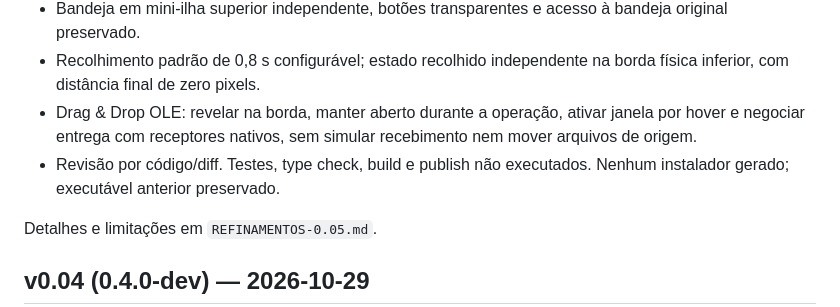
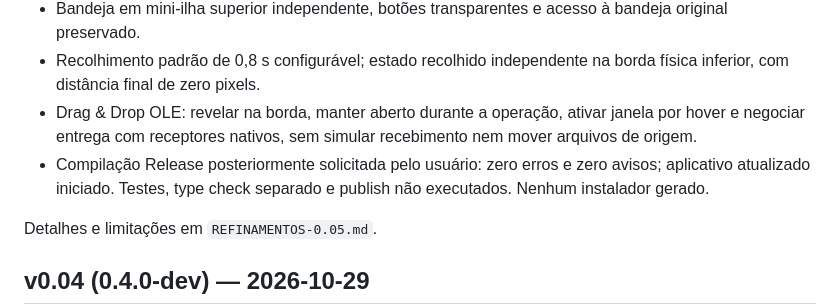
Before and after one commit to valteromega2019-blip/think-wind, a Markdown page: CHANGELOG.md, the part around the change. GitHub-like rendering.

```diff
--- a/CHANGELOG.md
+++ b/CHANGELOG.md
@@ -8,7 +8,7 @@
 - Bandeja em mini-ilha superior independente, botões transparentes e acesso à bandeja original preservado.
 - Recolhimento padrão de 0,8 s configurável; estado recolhido independente na borda física inferior, com distância final de zero pixels.
 - Drag & Drop OLE: revelar na borda, manter aberto durante a operação, ativar janela por hover e negociar entrega com receptores nativos, sem simular recebimento nem mover arquivos de origem.
-- Revisão por código/diff. Testes, type check, build e publish não executados. Nenhum instalador gerado; executável anterior preservado.
+- Compilação Release posteriormente solicitada pelo usuário: zero erros e zero avisos; aplicativo atualizado iniciado. Testes, type check separado e publish não executados. Nenhum instalador gerado.
 
 Detalhes e limitações em `REFINAMENTOS-0.05.md`.
 
```
Also changed, not shown: README.md (+1 -1 lines), REFINAMENTOS-0.05.md (+3 -1 lines).
